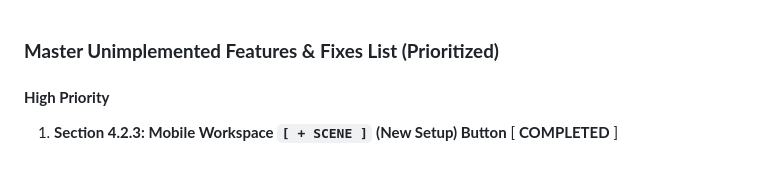
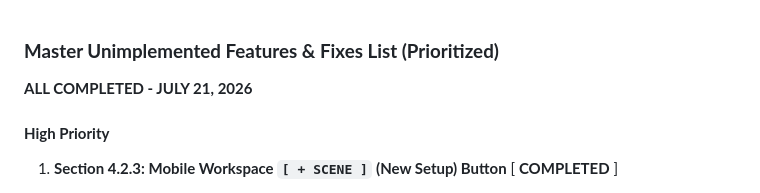
Before and after one commit to georgetsirogiannis/Logshot, a Markdown page: Logshot/Docs/TO DO - NEXT STEPS.md, the part around the change. GitHub-like rendering.

```diff
--- a/Logshot/Docs/TO DO - NEXT STEPS.md
+++ b/Logshot/Docs/TO DO - NEXT STEPS.md
@@ -1,4 +1,6 @@
 ### **Master Unimplemented Features & Fixes List (Prioritized)**
+
+**ALL COMPLETED - JULY 21, 2026**
 
 #### **High Priority**
 
```
Also changed, not shown: Logshot/Docs/Logshot — Implementation Roadmap.md (+14 -5 lines).
